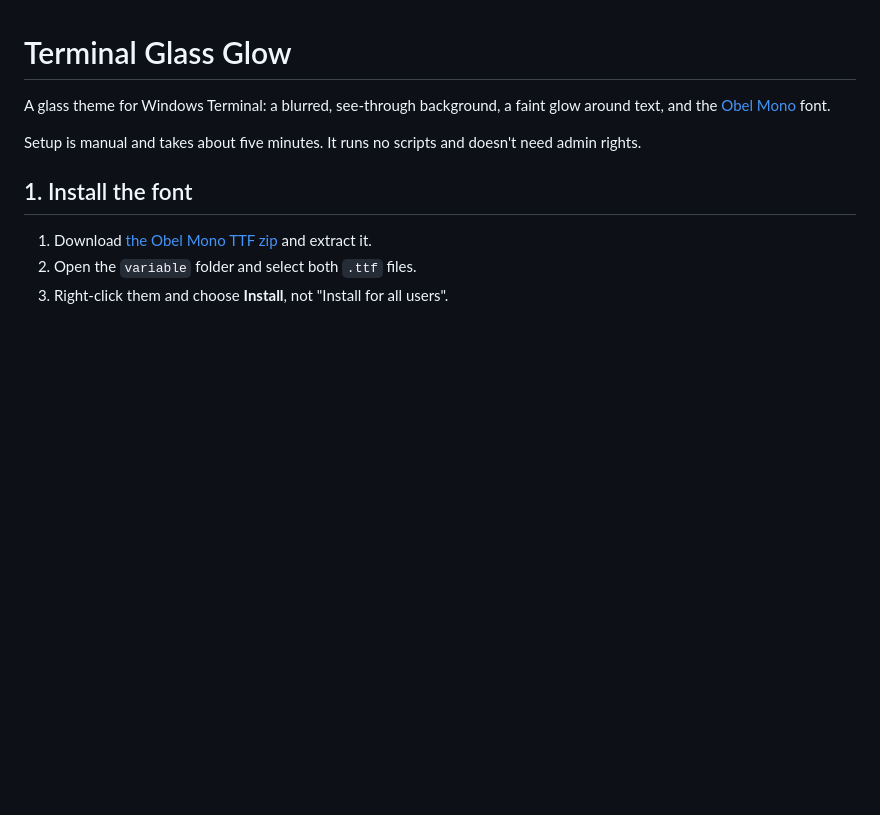
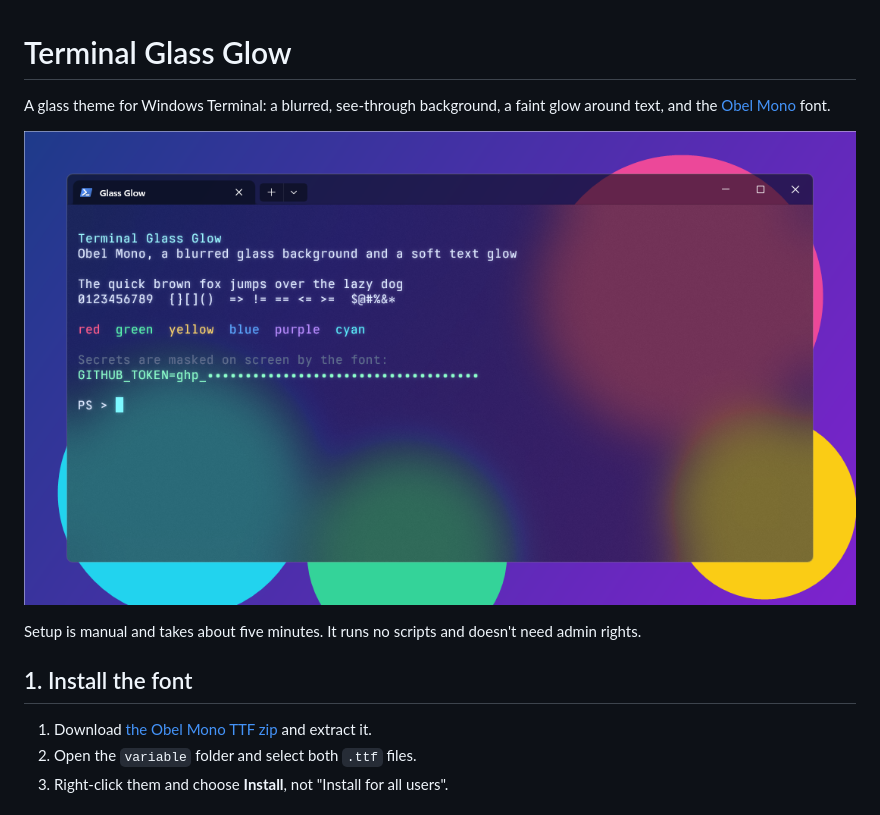
Before and after one commit to Waysel07/terminal-glass-glow, a Markdown page: README.md, the part around the change. Drawn GitHub-style; pictures changed too: screenshot.png (added); blank space fills up the shorter version.

Commit message:
Add screenshot to README
Co-Authored-By: Claude Opus 5.5 <noreply@anthropic.com>

```diff
--- a/README.md
+++ b/README.md
@@ -1,6 +1,8 @@
 # Terminal Glass Glow
 
 A glass theme for Windows Terminal: a blurred, see-through background, a faint glow around text, and the [Obel Mono](https://typographic.systems/obel-mono) font.
+
+![Windows Terminal with the Glass Glow theme, showing colourful shapes blurred through the background and a masked GitHub token](screenshot.png)
 
 Setup is manual and takes about five minutes. It runs no scripts and doesn't need admin rights.
 
```
